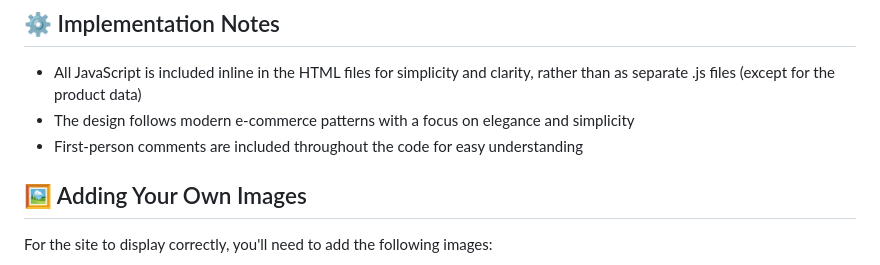
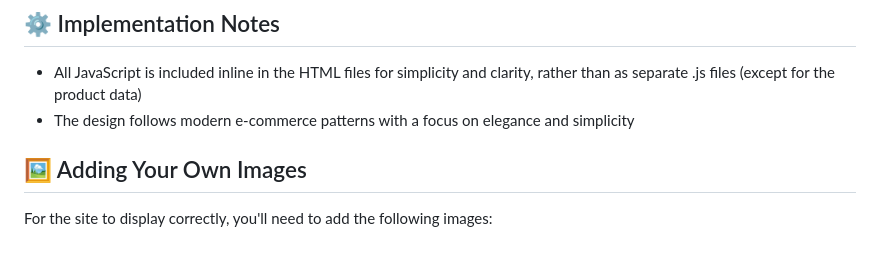
Before and after one commit to MachFrum/Web-Dev-Week-8-Assignment, a Markdown page: README.md, the part around the change. GitHub-like rendering.

Commit message:
Week 8 Web dev

```diff
--- a/README.md
+++ b/README.md
@@ -96,7 +96,6 @@ The site is fully responsive with breakpoints at:
 
 - All JavaScript is included inline in the HTML files for simplicity and clarity, rather than as separate .js files (except for the product data)
 - The design follows modern e-commerce patterns with a focus on elegance and simplicity
-- First-person comments are included throughout the code for easy understanding
 
 ## 🖼️ Adding Your Own Images
 
```
